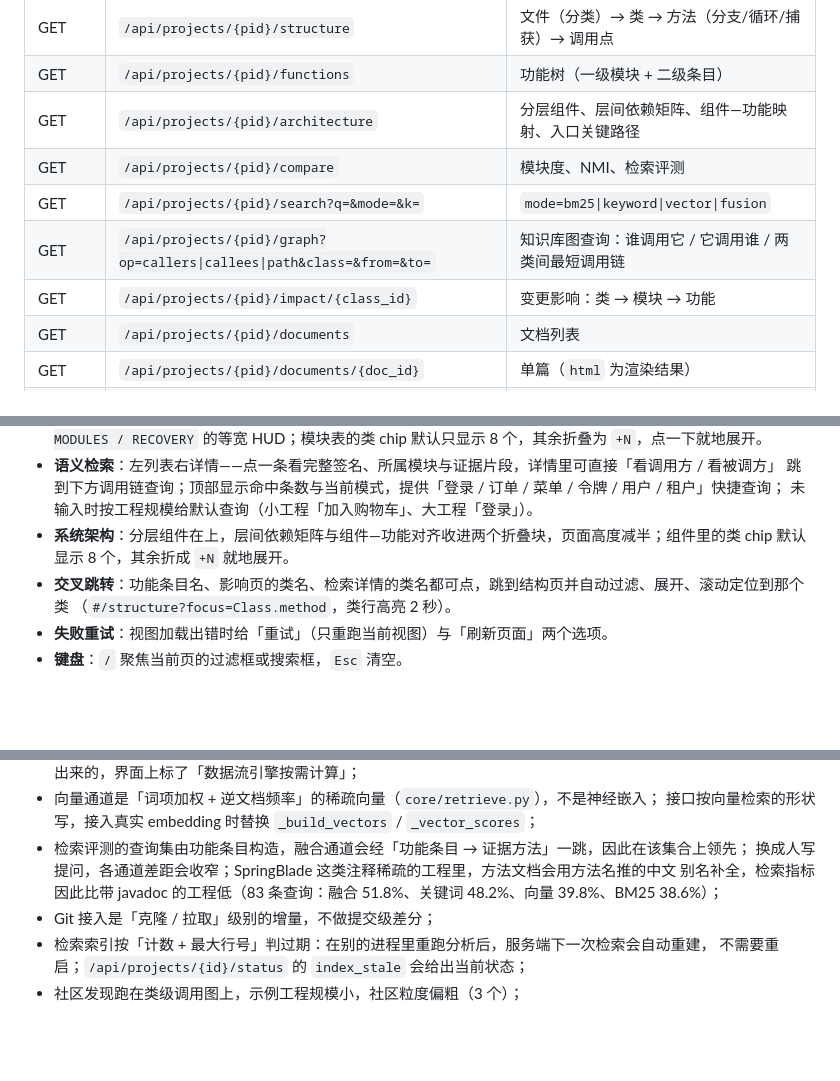
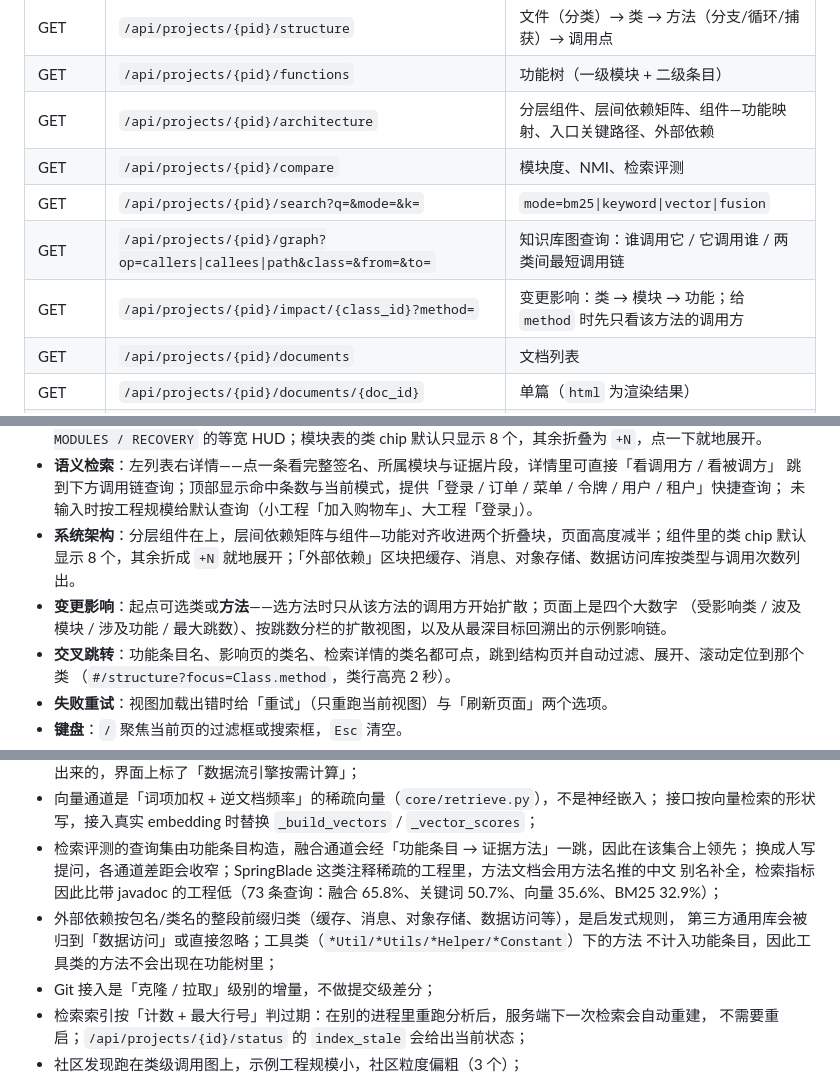
Before and after one commit to modeling-xju/AI-, a Markdown page: demo/README.md, 3 parts joined by grey strips. Rendered like a GitHub page; blank space fills up the shorter version.

```diff
--- a/demo/README.md
+++ b/demo/README.md
@@ -96,11 +96,11 @@ demo/
 | GET | `/api/projects/{pid}/overview` | 指标、构建方式/语言构成、模块划分、产物计数 |
 | GET | `/api/projects/{pid}/structure` | 文件（分类）→ 类 → 方法（分支/循环/捕获）→ 调用点 |
 | GET | `/api/projects/{pid}/functions` | 功能树（一级模块 + 二级条目） |
-| GET | `/api/projects/{pid}/architecture` | 分层组件、层间依赖矩阵、组件—功能映射、入口关键路径 |
+| GET | `/api/projects/{pid}/architecture` | 分层组件、层间依赖矩阵、组件—功能映射、入口关键路径、外部依赖 |
 | GET | `/api/projects/{pid}/compare` | 模块度、NMI、检索评测 |
 | GET | `/api/projects/{pid}/search?q=&mode=&k=` | `mode=bm25\|keyword\|vector\|fusion` |
 | GET | `/api/projects/{pid}/graph?op=callers\|callees\|path&class=&from=&to=` | 知识库图查询：谁调用它 / 它调用谁 / 两类间最短调用链 |
-| GET | `/api/projects/{pid}/impact/{class_id}` | 变更影响：类 → 模块 → 功能 |
+| GET | `/api/projects/{pid}/impact/{class_id}?method=` | 变更影响：类 → 模块 → 功能；给 `method` 时先只看该方法的调用方 |
 | GET | `/api/projects/{pid}/documents` | 文档列表 |
 | GET | `/api/projects/{pid}/documents/{doc_id}` | 单篇（`html` 为渲染结果） |
 | GET | `/api/projects/{pid}/documents/{doc_id}/export` | 导出 Markdown 附件 |
@@ -154,7 +154,9 @@ demo/
   跳到下方调用链查询；顶部显示命中条数与当前模式，提供「登录 / 订单 / 菜单 / 令牌 / 用户 / 租户」快捷查询；
   未输入时按工程规模给默认查询（小工程「加入购物车」、大工程「登录」）。
 - **系统架构**：分层组件在上，层间依赖矩阵与组件—功能对齐收进两个折叠块，页面高度减半；组件里的类 chip
-  默认显示 8 个，其余折成 `+N` 就地展开。
+  默认显示 8 个，其余折成 `+N` 就地展开；「外部依赖」区块把缓存、消息、对象存储、数据访问库按类型与调用次数列出。
+- **变更影响**：起点可选类或**方法**——选方法时只从该方法的调用方开始扩散；页面上是四个大数字
+  （受影响类 / 波及模块 / 涉及功能 / 最大跳数）、按跳数分栏的扩散视图，以及从最深目标回溯出的示例影响链。
 - **交叉跳转**：功能条目名、影响页的类名、检索详情的类名都可点，跳到结构页并自动过滤、展开、滚动定位到那个类
   （`#/structure?focus=Class.method`，类行高亮 2 秒）。
 - **失败重试**：视图加载出错时给「重试」（只重跑当前视图）与「刷新页面」两个选项。
@@ -193,7 +195,10 @@ LLM_MODEL=gpt-4o-mini
   接口按向量检索的形状写，接入真实 embedding 时替换 `_build_vectors` / `_vector_scores`；
 - 检索评测的查询集由功能条目构造，融合通道会经「功能条目 → 证据方法」一跳，因此在该集合上领先；
   换成人写提问，各通道差距会收窄；SpringBlade 这类注释稀疏的工程里，方法文档会用方法名推的中文
-  别名补全，检索指标因此比带 javadoc 的工程低（83 条查询：融合 51.8%、关键词 48.2%、向量 39.8%、BM25 38.6%）；
+  别名补全，检索指标因此比带 javadoc 的工程低（73 条查询：融合 65.8%、关键词 50.7%、向量 35.6%、BM25 32.9%）；
+- 外部依赖按包名/类名的整段前缀归类（缓存、消息、对象存储、数据访问等），是启发式规则，
+  第三方通用库会被归到「数据访问」或直接忽略；工具类（`*Util/*Utils/*Helper/*Constant`）下的方法
+  不计入功能条目，因此工具类的方法不会出现在功能树里；
 - Git 接入是「克隆 / 拉取」级别的增量，不做提交级差分；
 - 检索索引按「计数 + 最大行号」判过期：在别的进程里重跑分析后，服务端下一次检索会自动重建，
   不需要重启；`/api/projects/{id}/status` 的 `index_stale` 会给出当前状态；
```
Also changed, not shown: demo/docs/系统框架设计.md (+10 -7 lines), demo/docs/img/architecture.png, demo/docs/img/impact.png, 8 other files.
